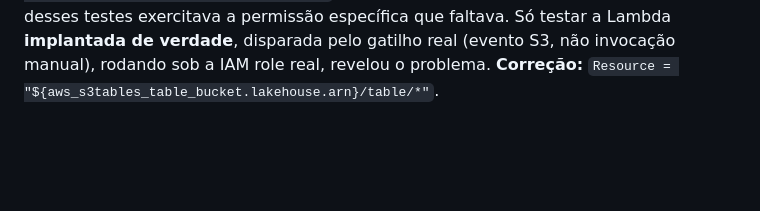
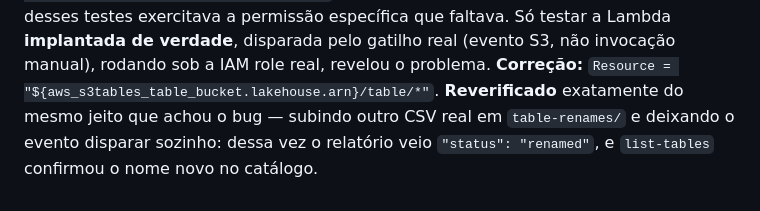
Before and after one commit to brunogdealmeida/aws-dbt-duckdb, a Markdown page: ARCHITECTURE.md, the part around the change. GitHub-like rendering; blank space fills up the shorter version.

Commit message:
Record the re-verification of the RenameTable IAM fix
Real S3-triggered end-to-end retest, same shape as the one that found the
bug: uploaded another CSV to table-renames/, let the event fire on its
own. Report came back "renamed", list-tables confirms the new name.

Co-Authored-By: Claude Sonnet 5 <noreply@anthropic.com>
Claude-Session: https://claude.ai/code/session_01MTmeV5z2MTqc6k2mTXdghn

```diff
--- a/ARCHITECTURE.md
+++ b/ARCHITECTURE.md
@@ -1418,3 +1418,7 @@ faltava. Só testar a Lambda **implantada de verdade**, disparada pelo
 gatilho real (evento S3, não invocação manual), rodando sob a IAM role
 real, revelou o problema.
 **Correção:** `Resource = "${aws_s3tables_table_bucket.lakehouse.arn}/table/*"`.
+**Reverificado** exatamente do mesmo jeito que achou o bug — subindo outro
+CSV real em `table-renames/` e deixando o evento disparar sozinho: dessa
+vez o relatório veio `"status": "renamed"`, e `list-tables` confirmou o
+nome novo no catálogo.
```
